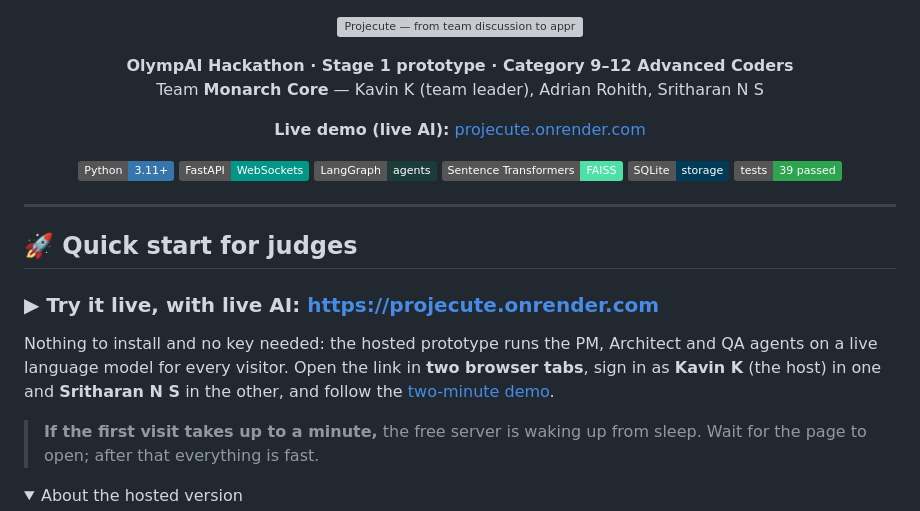
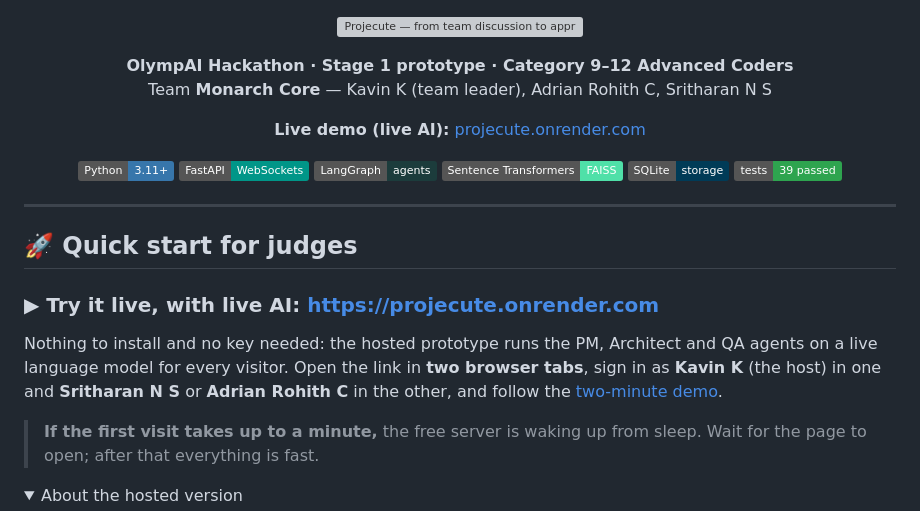
Before and after one commit to kavin-beep/Projecute-OlympAI-Hackathon, a Markdown page: README.md, the part around the change. GitHub-like rendering; folded sections open; badges without logos; grey boxes are pictures that could not be loaded.

Commit message:
Update team member names in README.md

```diff
--- a/README.md
+++ b/README.md
@@ -4,7 +4,7 @@
 
 <p align="center">
   <b>OlympAI Hackathon · Stage 1 prototype · Category 9–12 Advanced Coders</b><br>
-  Team <b>Monarch Core</b> — Kavin K (team leader), Adrian Rohith, Sritharan N S
+  Team <b>Monarch Core</b> — Kavin K (team leader), Adrian Rohith C, Sritharan N S
 </p>
 
 <p align="center">
@@ -29,7 +29,7 @@
 Nothing to install and no key needed: the hosted prototype runs the PM,
 Architect and QA agents on a live language model for every visitor. Open the link
 in **two browser tabs**, sign in as **Kavin K** (the host) in one and
-**Sritharan N S** in the other, and follow the
+**Sritharan N S** or **Adrian Rohith C** in the other, and follow the
 [two-minute demo](#-two-minute-demo-script).
 
 > **If the first visit takes up to a minute,** the free server is waking up from
```
